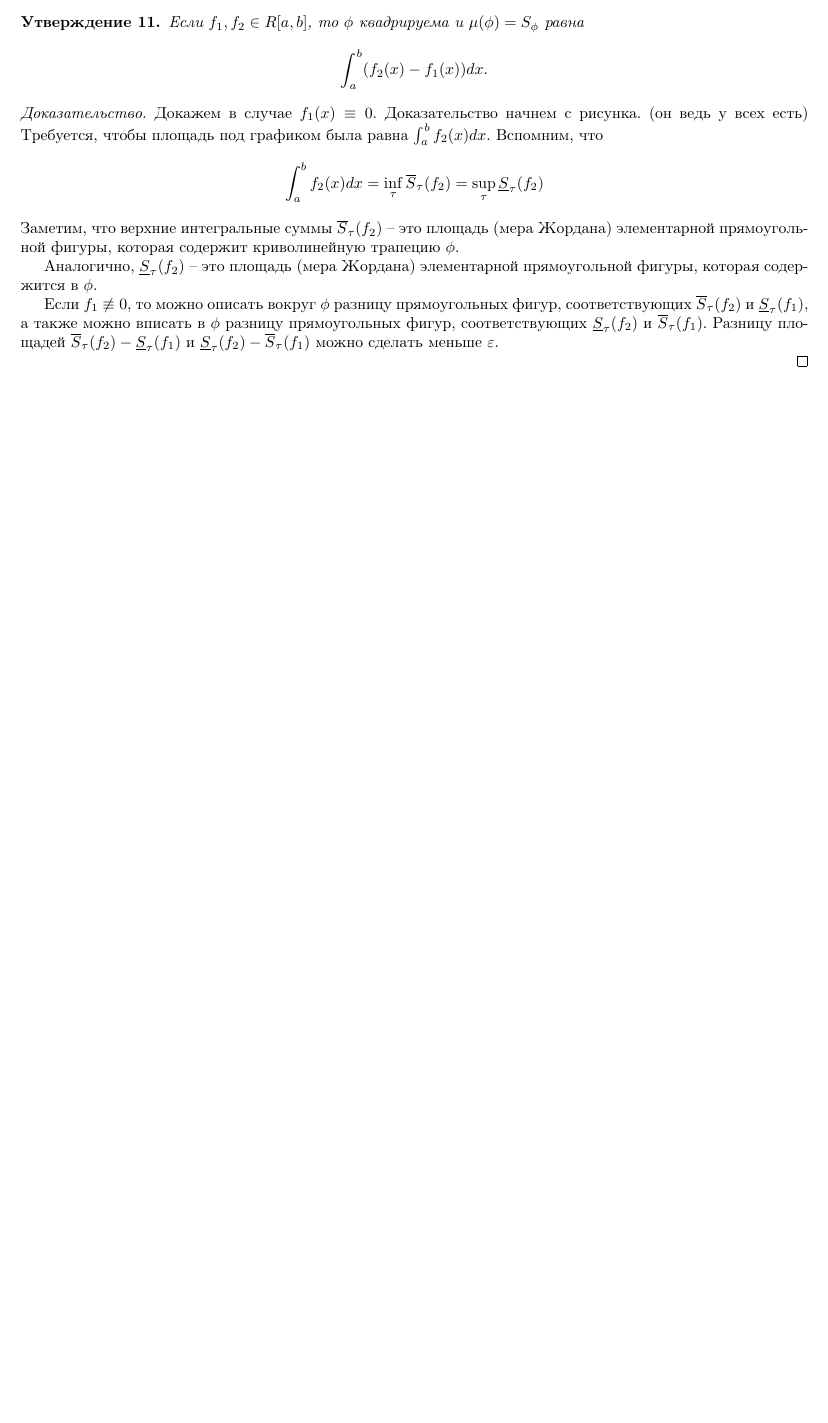
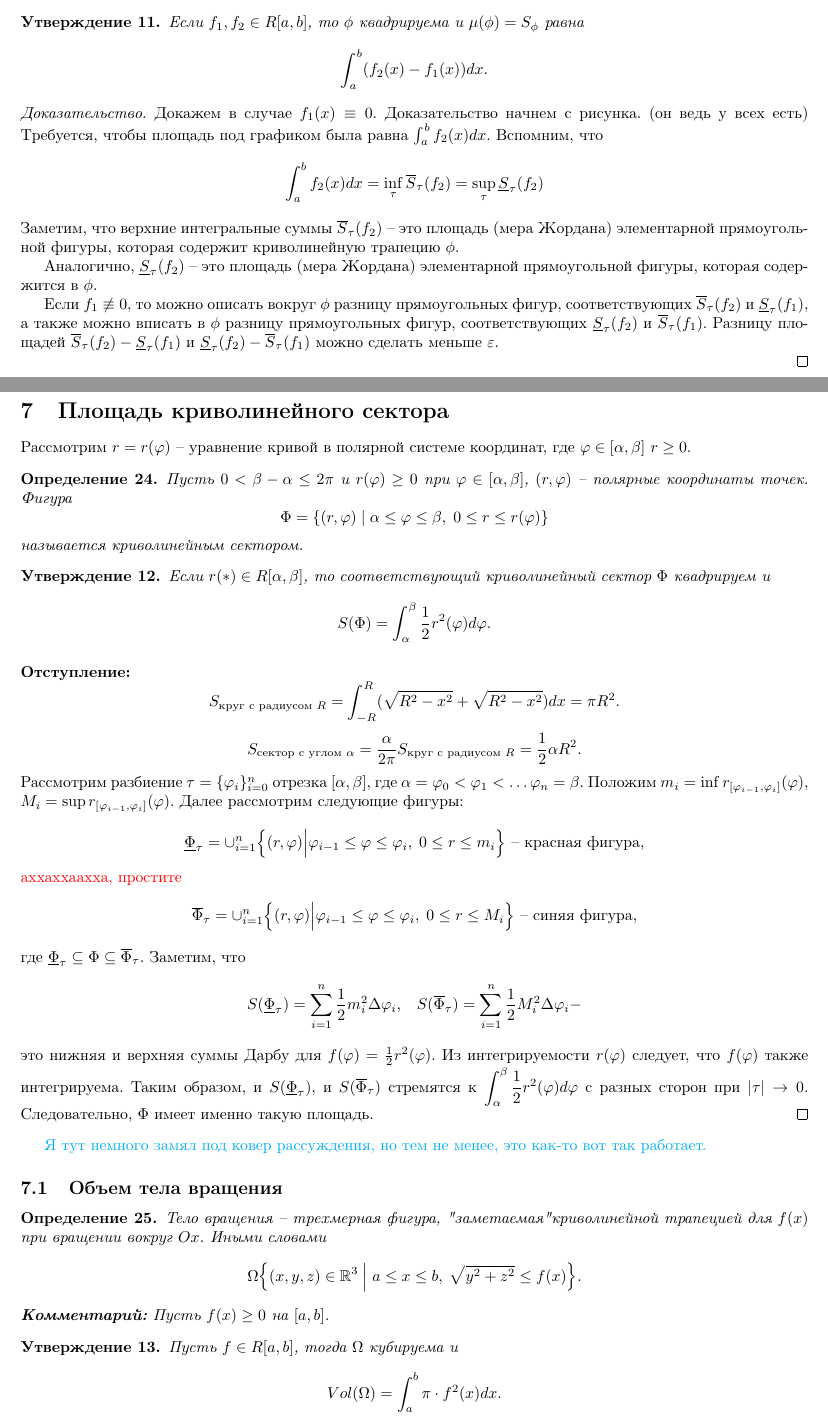
Before and after one commit to mac-mvak/Calculus2021, a LaTeX document (main.tex): part of page 21 of 21 before the commit and two parts of pages 21 and 22 of 23 after it, the two joined at a grey line, cut so that both start at the same text, the shorter picture padded with empty space. Compiled offline with pdfLaTeX.

Commit message:
Update main.tex

```diff
--- a/main.tex
+++ b/main.tex
@@ -1167,3 +1167,52 @@ $\overline{S}_{\tau}(f_2) - \underline{S}_{\tau}(f_1)$ и  $\underline{S}_{\tau}
 
 \end{proof}
 
+\section{Площадь криволинейного сектора}
+
+Рассмотрим $r = r(\varphi)$ -- уравнение кривой в полярной системе координат, где $\varphi\in[\alpha, \beta]$ $r \geq 0$.
+
+\begin{definition}
+Пусть $0<\beta - \alpha \leq 2\pi$ и $r(\varphi)\geq 0$ при $\varphi\in[\alpha, \beta]$, $(r, \varphi)$ -- полярные координаты точек. Фигура
+\[
+\Phi = \{(r, \varphi) \;|\; \alpha \leq \varphi \leq \beta,\;0\leq r\leq r(\varphi)\}
+\]
+называется криволинейным сектором.
+\end{definition}
+
+
+\begin{claim}
+Если $r(*)\in R[\alpha, \beta]$, то соответствующий криволинейный сектор $\Phi$ квадрируем и $$S(\Phi) = \int_{\alpha}^{\beta}\frac{1}{2}r^2(\varphi)d\varphi.$$
+\end{claim}
+\begin{proof}
+
+\paragraph{Отступление:} $$S_{\text{круг с радиусом }R} = \int_{-R}^R(\sqrt{R^2-x^2} + \sqrt{R^2-x^2})dx=\pi R^2 .$$
+
+$$S_{\text{сектор с углом }\alpha} = \frac{\alpha}{2\pi}S_{\text{круг с радиусом }R} = \frac{1}{2}\alpha R^2.$$
+
+Рассмотрим разбиение $\tau = \{\varphi_i\}_{i=0}^n$  отрезка $[\alpha, \beta]$, где $\alpha = \varphi_0<\varphi_1<\ldots \varphi_{n} =\beta$.
+
+Положим $m_i = \inf r_{[\varphi_{i-1}, \varphi_i]}(\varphi)$, $M_i = \sup r_{[\varphi_{i-1}, \varphi_i]}(\varphi)$. Далее рассмотрим следующие фигуры: $$\displaystyle \underline{\Phi}_{\tau} = \cup_{i=1}^n\Big\{ (r, \varphi) \Big| \varphi_{i-1} \leq \varphi \leq \varphi_{i},\; 0\leq r\leq m_i \Big\} \text{ -- красная фигура},$$ \textcolor{red}{аххаххаахха, простите}
+$$\displaystyle \overline{\Phi}_{\tau} = \cup_{i=1}^n\Big\{ (r, \varphi) \Big| \varphi_{i-1} \leq \varphi \leq \varphi_{i},\; 0\leq r\leq M_i \Big\} \text{ -- синяя фигура,}$$
+где $\underline{\Phi}_{\tau} \subseteq \Phi \subseteq \overline{\Phi}_{\tau}$. Заметим, что $$S(\underline{\Phi}_{\tau}) = \sum_{i=1}^n \frac{1}{2}m_i^2\Delta\varphi_i,\;\;\;S(\overline{\Phi}_{\tau}) = \sum_{i=1}^n \frac{1}{2}M_i^2\Delta\varphi_i-$$
+это нижняя и верхняя суммы Дарбу для $f(\varphi) = \frac{1}{2}r^2(\varphi)$. Из интегрируемости $r(\varphi)$ следует, что $f(\varphi)$ также интегрируема.
+
+Таким образом, и  $\displaystyle S(\underline{\Phi}_{\tau})$, и $\displaystyle S(\overline{\Phi}_{\tau})$ стремятся к $\displaystyle \int_{\alpha} ^{\beta} \frac{1}{2}r^2(\varphi)d\varphi$ с разных сторон при $|\tau| \to 0$.
+
+Следовательно, $\Phi$ имеет именно такую площадь.
+
+\end{proof}
+
+
+\textcolor{cyan}{Я тут немного замял под ковер рассуждения, но тем не менее, это как-то вот так работает.}
+
+
+\subsection{Объем тела вращения}
+\begin{definition}
+Тело вращения -- трехмерная фигура, "заметаемая" криволинейной трапецией для $f(x)$ при вращении вокруг $Ox$. Иными словами
+$$\Omega \Big\{ (x, y, z)\in \mathbb{R}^3 \;\Big|\; a\leq x\leq b,\; \sqrt{y^2+z^2}\leq f(x) \Big\}.$$
+\textbf{Комментарий:} Пусть $f(x) \geq 0$ на $[a, b]$.
+\end{definition}
+
+\begin{claim}
+Пусть $f\in R[a, b]$, тогда $\Omega$ кубируема и
+$$Vol(\Omega) = \int_a^b \pi\cdot f^2(x)dx.$$
@@ -1169,0 +1226 @@ $\overline{S}_{\tau}(f_2) - \underline{S}_{\tau}(f_1)$ и  $\underline{S}_{\tau}
+$$\overrightarrow{r} : [\alpha, \beta] \rightarrow \mathbb{R}^2 \text{ -- вектор-функция.}$$
```
Also changed, not shown: main.tex (28 more changed lines).
